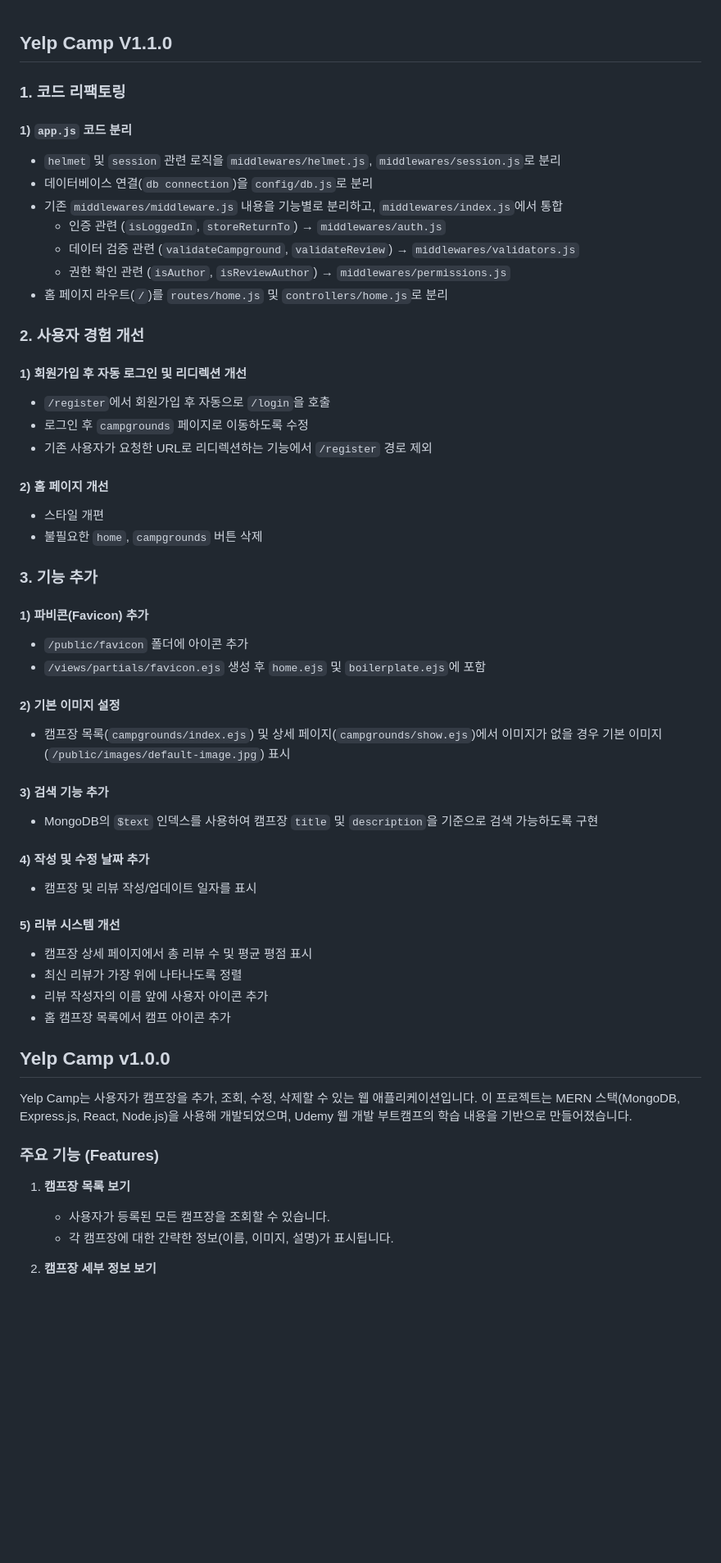
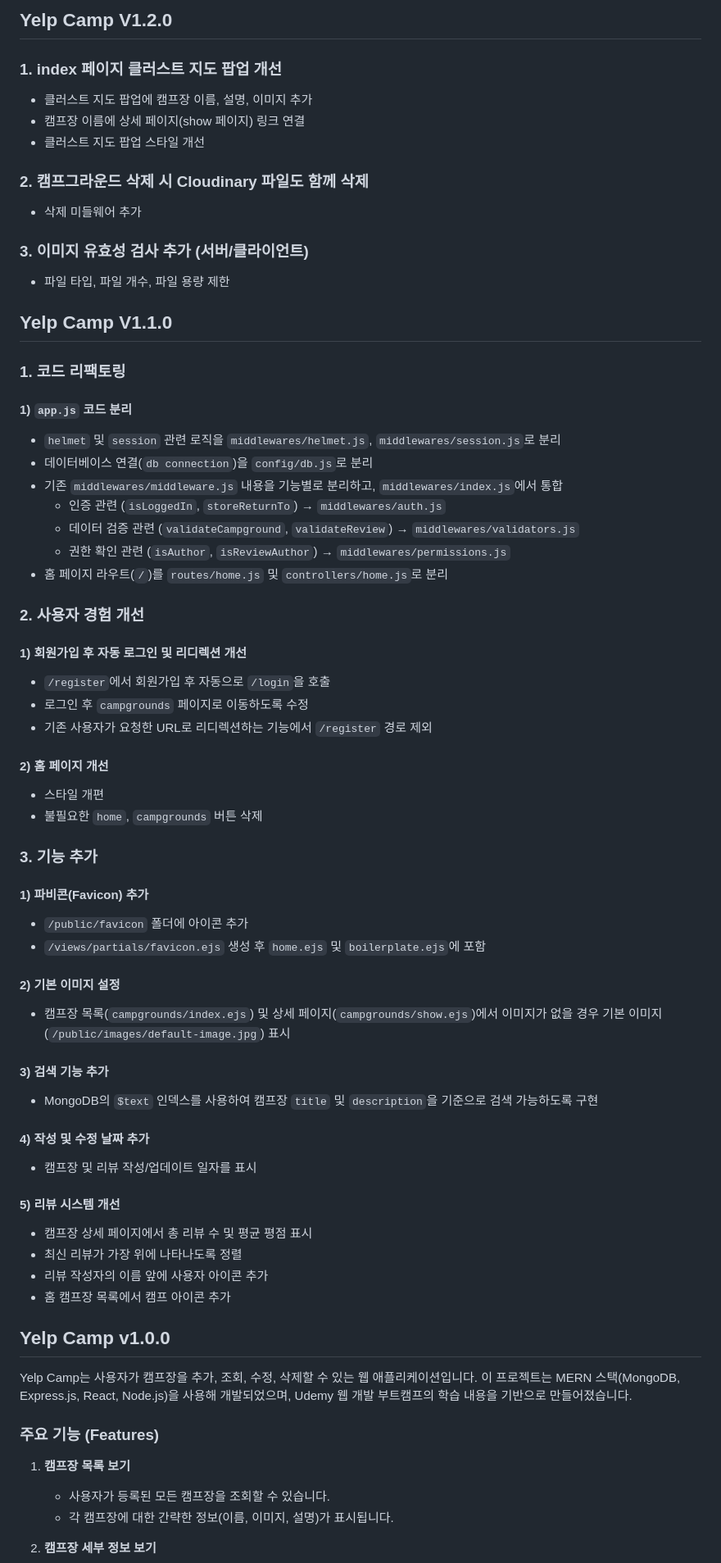
Before and after one commit to JavierJu/YelpCamp, a Markdown page: readme.md, the part around the change printed below. Shown: that part at 82% size. GitHub-like rendering; blank space fills up the shorter version.

```diff
--- a/readme.md
+++ b/readme.md
@@ -1,7 +1,25 @@
+## Yelp Camp V1.2.0
+
+### 1. index 페이지 클러스트 지도 팝업 개선
+
+- 클러스트 지도 팝업에 캠프장 이름, 설명, 이미지 추가
+- 캠프장 이름에 상세 페이지(show 페이지) 링크 연결
+- 클러스트 지도 팝업 스타일 개선
+
+### 2. 캠프그라운드 삭제 시 Cloudinary 파일도 함께 삭제
+
+- 삭제 미들웨어 추가
+
+### 3. 이미지 유효성 검사 추가 (서버/클라이언트)
+
+- 파일 타입, 파일 개수, 파일 용량 제한
+
 ## Yelp Camp V1.1.0
 
 ### 1. 코드 리팩토링
+
 #### 1) `app.js` 코드 분리
+
 - `helmet` 및 `session` 관련 로직을 `middlewares/helmet.js`, `middlewares/session.js`로 분리
 - 데이터베이스 연결(`db connection`)을 `config/db.js`로 분리
 - 기존 `middlewares/middleware.js` 내용을 기능별로 분리하고, `middlewares/index.js`에서 통합
@@ -11,35 +29,43 @@
 - 홈 페이지 라우트(`/`)를 `routes/home.js` 및 `controllers/home.js`로 분리
 
 ### 2. 사용자 경험 개선
+
 #### 1) 회원가입 후 자동 로그인 및 리디렉션 개선
+
 - `/register`에서 회원가입 후 자동으로 `/login`을 호출
 - 로그인 후 `campgrounds` 페이지로 이동하도록 수정
 - 기존 사용자가 요청한 URL로 리디렉션하는 기능에서 `/register` 경로 제외
 
 #### 2) 홈 페이지 개선
+
 - 스타일 개편
 - 불필요한 `home`, `campgrounds` 버튼 삭제
 
 ### 3. 기능 추가
+
 #### 1) 파비콘(Favicon) 추가
+
 - `/public/favicon` 폴더에 아이콘 추가
 - `/views/partials/favicon.ejs` 생성 후 `home.ejs` 및 `boilerplate.ejs`에 포함
 
 #### 2) 기본 이미지 설정
+
 - 캠프장 목록(`campgrounds/index.ejs`) 및 상세 페이지(`campgrounds/show.ejs`)에서 이미지가 없을 경우 기본 이미지(`/public/images/default-image.jpg`) 표시
 
 #### 3) 검색 기능 추가
+
 - MongoDB의 `$text` 인덱스를 사용하여 캠프장 `title` 및 `description`을 기준으로 검색 가능하도록 구현
 
 #### 4) 작성 및 수정 날짜 추가
+
 - 캠프장 및 리뷰 작성/업데이트 일자를 표시
 
 #### 5) 리뷰 시스템 개선
+
 - 캠프장 상세 페이지에서 총 리뷰 수 및 평균 평점 표시
 - 최신 리뷰가 가장 위에 나타나도록 정렬
 - 리뷰 작성자의 이름 앞에 사용자 아이콘 추가
 - 홈 캠프장 목록에서 캠프 아이콘 추가
-
 
 ## Yelp Camp v1.0.0
 
@@ -48,6 +74,7 @@ Yelp Camp는 사용자가 캠프장을 추가, 조회, 수정, 삭제할 수 있
 ### 주요 기능 (Features)
 
 1. **캠프장 목록 보기**
+
    - 사용자가 등록된 모든 캠프장을 조회할 수 있습니다.
    - 각 캠프장에 대한 간략한 정보(이름, 이미지, 설명)가 표시됩니다.
 
```
Also changed, not shown: other parts of readme.md (+32 -20 lines).
